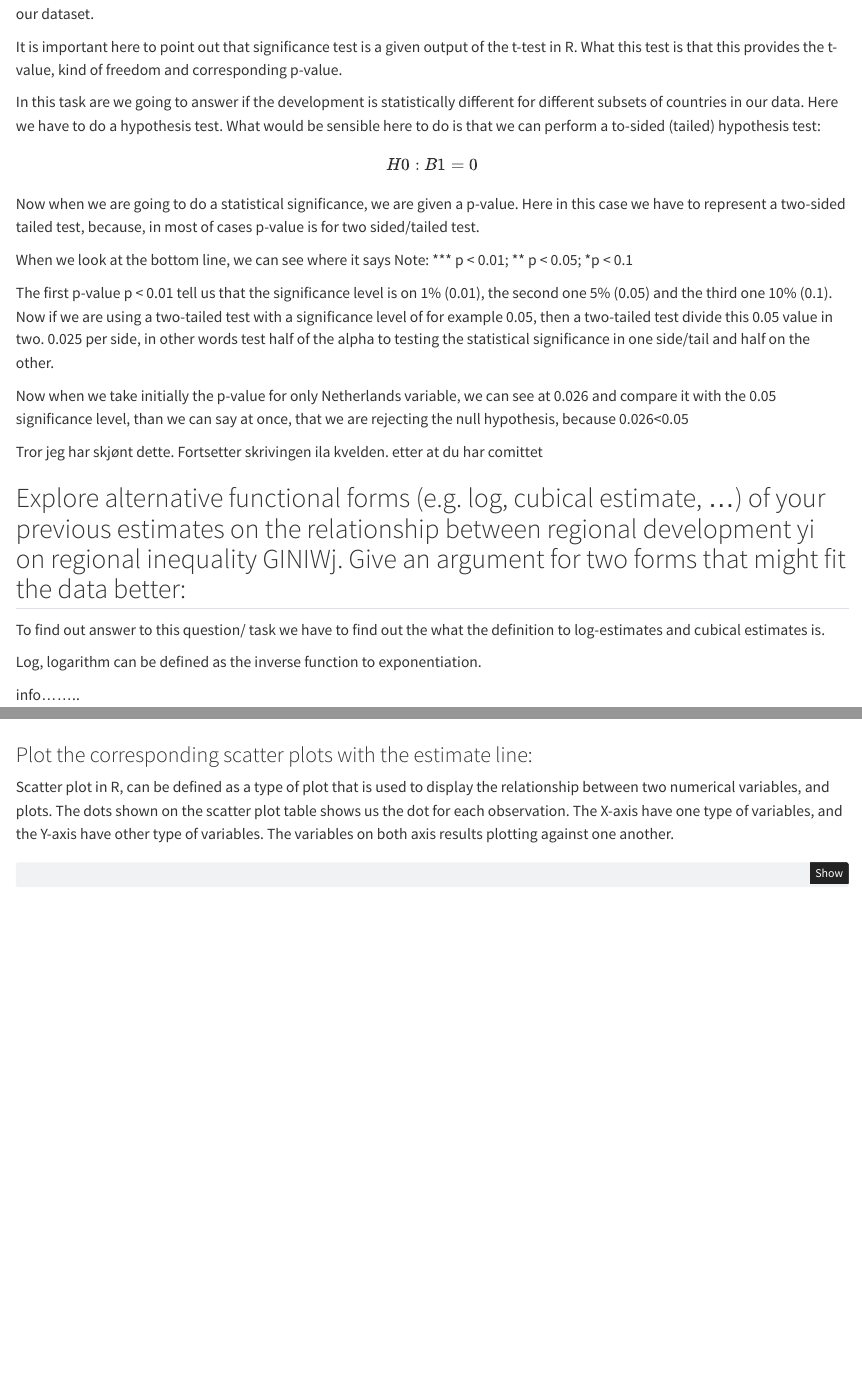
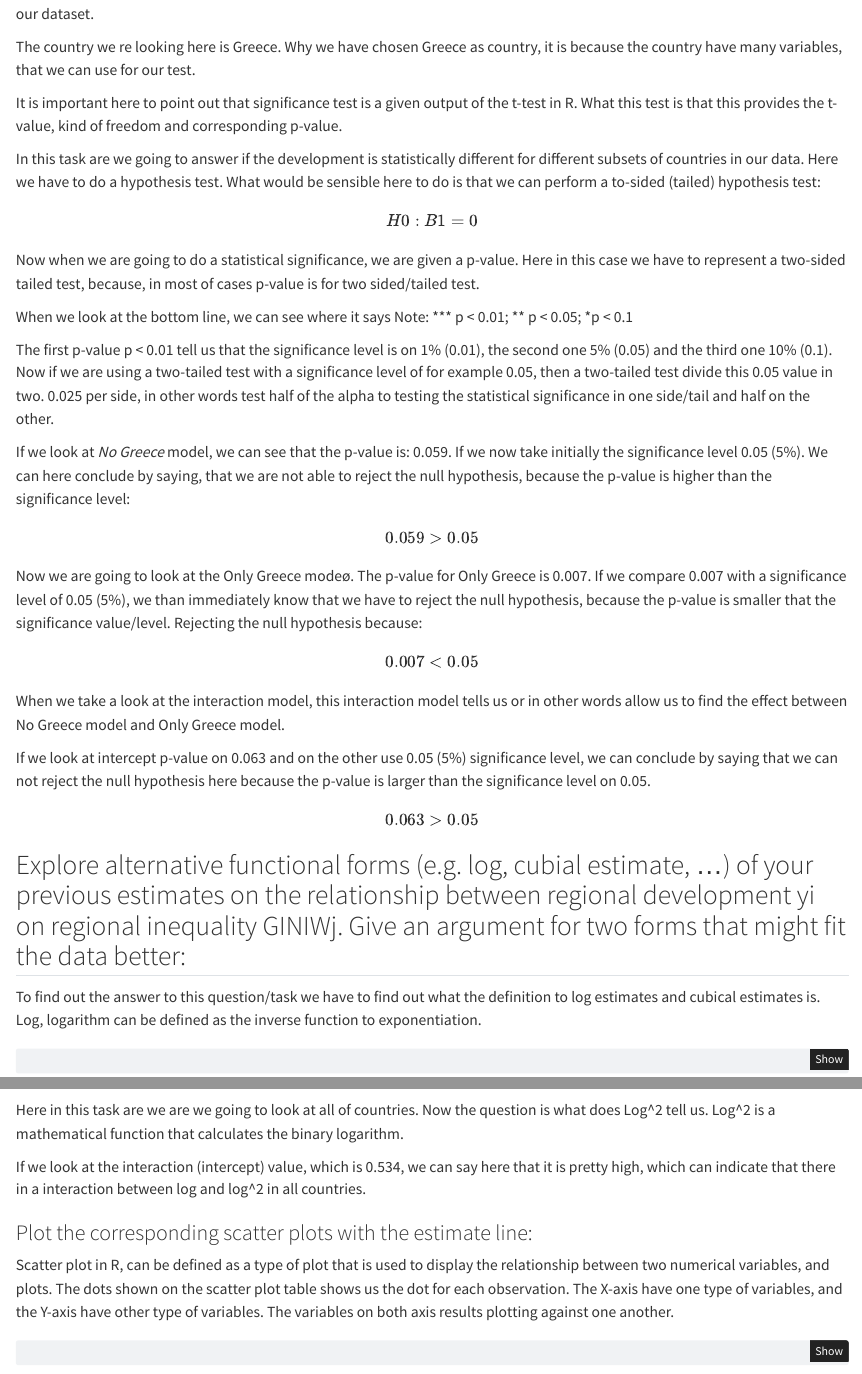
Before and after one commit to Namrashahiid/Assignment1_oko_mrf_ns, a Quarto document (Assigment123.qmd): the page in a window 1100 px wide, from 490 px down before the commit and from 20 px down after it, so that both start at the same text, and a second part further down, joined at a grey line. Rendered offline with R 4.5, knitr and Pandoc in place of Quarto, with nearby package versions; some code elsewhere in the file could not run offline; common packages that the code uses without loading them are loaded.

Commit message:
added text

````diff
--- a/Assigment123.qmd
+++ b/Assigment123.qmd
@@ -1017,3 +1019,56 @@ lm.12 = lm(gini_n2*1000 ~ gdp_pc_n2 * GRC , data2010)
+The country we re looking here is Greece.
+Why we have chosen Greece as country, it is because the country have many variables, that we can use for our test.
+
+It is important here to point out that significance test is a given output of the t-test in R.
+What this test is that this provides the t-value, kind of freedom and corresponding p-value.
+
+In this task are we going to answer if the development is statistically different for different subsets of countries in our data.
+Here we have to do a hypothesis test.
+What would be sensible here to do is that we can perform a to-sided (tailed) hypothesis test:
+
+$$
+H0: B1 = 0
+$$
+
+Now when we are going to do a statistical significance, we are given a p-value.
+Here in this case we have to represent a two-sided tailed test, because, in most of cases p-value is for two sided/tailed test.
+
+When we look at the bottom line, we can see where it says Note: \*\*\* p \< 0.01; \*\* p \< 0.05; \*p \< 0.1
+
+The first p-value p \< 0.01 tell us that the significance level is on 1% (0.01), the second one 5% (0.05) and the third one 10% (0.1).
+Now if we are using a two-tailed test with a significance level of for example 0.05, then a two-tailed test divide this 0.05 value in two.
+0.025 per side, in other words test half of the alpha to testing the statistical significance in one side/tail and half on the other.
+
+If we look at *No Greece* model, we can see that the p-value is: 0.059.
+If we now take initially the significance level 0.05 (5%).
+We can here conclude by saying, that we are not able to reject the null hypothesis, because the p-value is higher than the significance level:
+
+$$
+0.059>0.05
+$$
+
+Now we are going to look at the Only Greece modeø.
+The p-value for Only Greece is 0.007.
+If we compare 0.007 with a significance level of 0.05 (5%), we than immediately know that we have to reject the null hypothesis, because the p-value is smaller that the significance value/level.
+Rejecting the null hypothesis because:
+
+$$
+0.007<0.05
+$$
+
+When we take a look at the interaction model, this interaction model tells us or in other words allow us to find the effect between No Greece model and Only Greece model.
+
+If we look at intercept p-value on 0.063 and on the other use 0.05 (5%) significance level, we can conclude by saying that we can not reject the null hypothesis here because the p-value is larger than the significance level on 0.05.
+
+$$
+0.063>0.05
+$$
+
+## Explore alternative functional forms (e.g. log, cubial estimate, ...) of your previous estimates on the relationship between regional development yi on regional inequality GINIWj. Give an argument for two forms that might fit the data better:
+
+To find out the answer to this question/task we have to find out what the definition to log estimates and cubical estimates is.
+Log, logarithm can be defined as the inverse function to exponentiation.
+
 ```{r}
 data2010 <- data2010
 lm.13 = lm(gini_n2 ~ log(gdp_pc_n2) , data2010) %>%
@@ -1035,41 +1090,11 @@ lm.16 = lm(gini_n2 ~ log(gdp_pc_n2)*GRC, data2010) %>%
   )
 ```
 
-Here in this task are we going to check if the effect of the development is significantly different for different subset of countries in our dataset.
+Here in this task are we are we going to look at all of countries.
+Now the question is what does Log\^2 tell us.
+Log\^2 is a mathematical function that calculates the binary logarithm.
 
-It is important here to point out that significance test is a given output of the t-test in R.
-What this test is that this provides the t-value, kind of freedom and corresponding p-value.
-
-In this task are we going to answer if the development is statistically different for different subsets of countries in our data.
-Here we have to do a hypothesis test.
-What would be sensible here to do is that we can perform a to-sided (tailed) hypothesis test:
-
-$$
-H0: B1 = 0
-$$
-
-Now when we are going to do a statistical significance, we are given a p-value.
-Here in this case we have to represent a two-sided tailed test, because, in most of cases p-value is for two sided/tailed test.
-
-When we look at the bottom line, we can see where it says Note: \*\*\* p \< 0.01; \*\* p \< 0.05; \*p \< 0.1
-
-The first p-value p \< 0.01 tell us that the significance level is on 1% (0.01), the second one 5% (0.05) and the third one 10% (0.1).
-Now if we are using a two-tailed test with a significance level of for example 0.05, then a two-tailed test divide this 0.05 value in two.
-0.025 per side, in other words test half of the alpha to testing the statistical significance in one side/tail and half on the other.
-
-Now when we take initially the p-value for only Netherlands variable, we can see at 0.026 and compare it with the 0.05 significance level, than we can say at once, that we are rejecting the null hypothesis, because 0.026\<0.05
-
-Tror jeg har skjønt dette.
-Fortsetter skrivingen ila kvelden.
-etter at du har comittet
-
-## Explore alternative functional forms (e.g. log, cubical estimate, ...) of your previous estimates on the relationship between regional development yi on regional inequality GINIWj. Give an argument for two forms that might fit the data better:
-
-To find out answer to this question/ task we have to find out the what the definition to log-estimates and cubical estimates is.
-
-Log, logarithm can be defined as the inverse function to exponentiation.
-
-info........
+If we look at the interaction (intercept) value, which is 0.534, we can say here that it is pretty high, which can indicate that there in a interaction between log and log\^2 in all countries.
 
 ### Plot the corresponding scatter plots with the estimate line:
 
````
Also changed, not shown: Assigment123.qmd (2 more changed lines).
